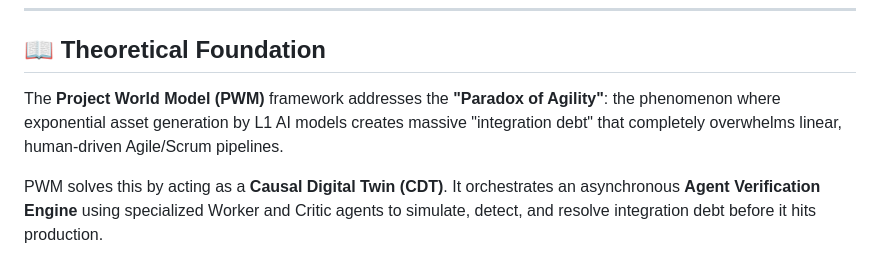
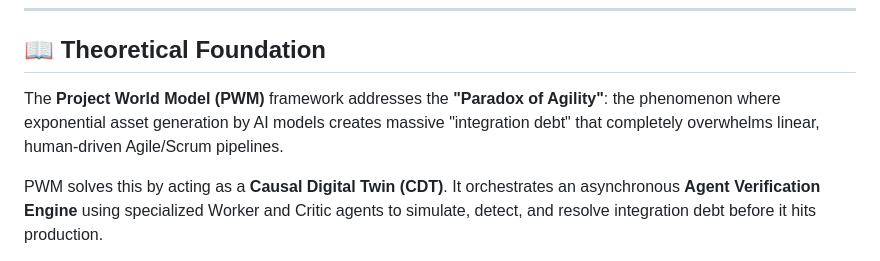
Before and after one commit to petripaananen/Project-World-Model, a Markdown page: README.md, the part around the change. Drawn GitHub-style.

Commit message:
docs: remove 'L1' from 'L1 AI models' in README

```diff
--- a/README.md
+++ b/README.md
@@ -7,7 +7,7 @@ Eradicating integration debt via **Causal Digital Twins** and an asynchronous **
 ---
 
 ## 📖 Theoretical Foundation
-The **Project World Model (PWM)** framework addresses the **"Paradox of Agility"**: the phenomenon where exponential asset generation by L1 AI models creates massive "integration debt" that completely overwhelms linear, human-driven Agile/Scrum pipelines.
+The **Project World Model (PWM)** framework addresses the **"Paradox of Agility"**: the phenomenon where exponential asset generation by AI models creates massive "integration debt" that completely overwhelms linear, human-driven Agile/Scrum pipelines.
 
 PWM solves this by acting as a **Causal Digital Twin (CDT)**. It orchestrates an asynchronous **Agent Verification Engine** using specialized Worker and Critic agents to simulate, detect, and resolve integration debt before it hits production.
 
```
